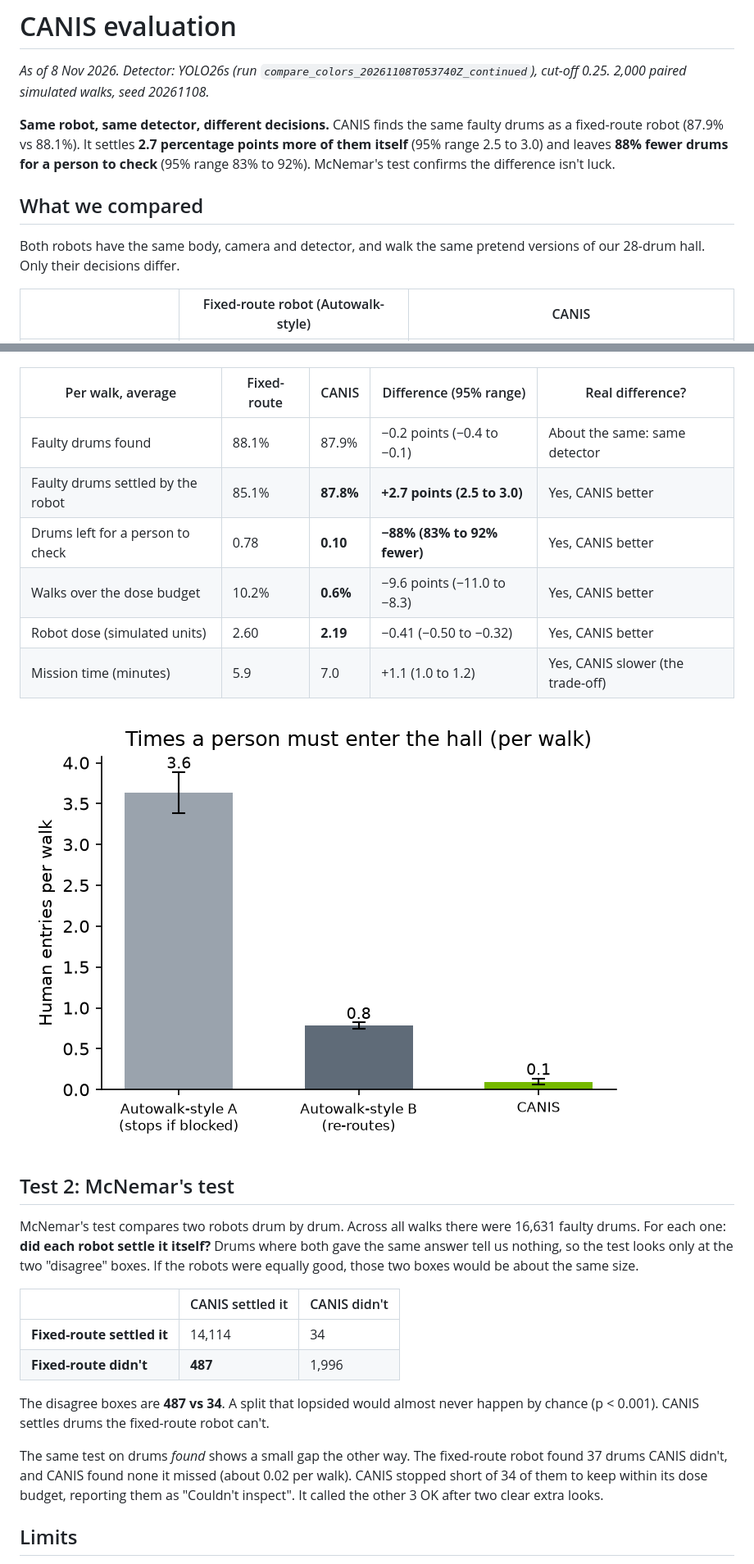
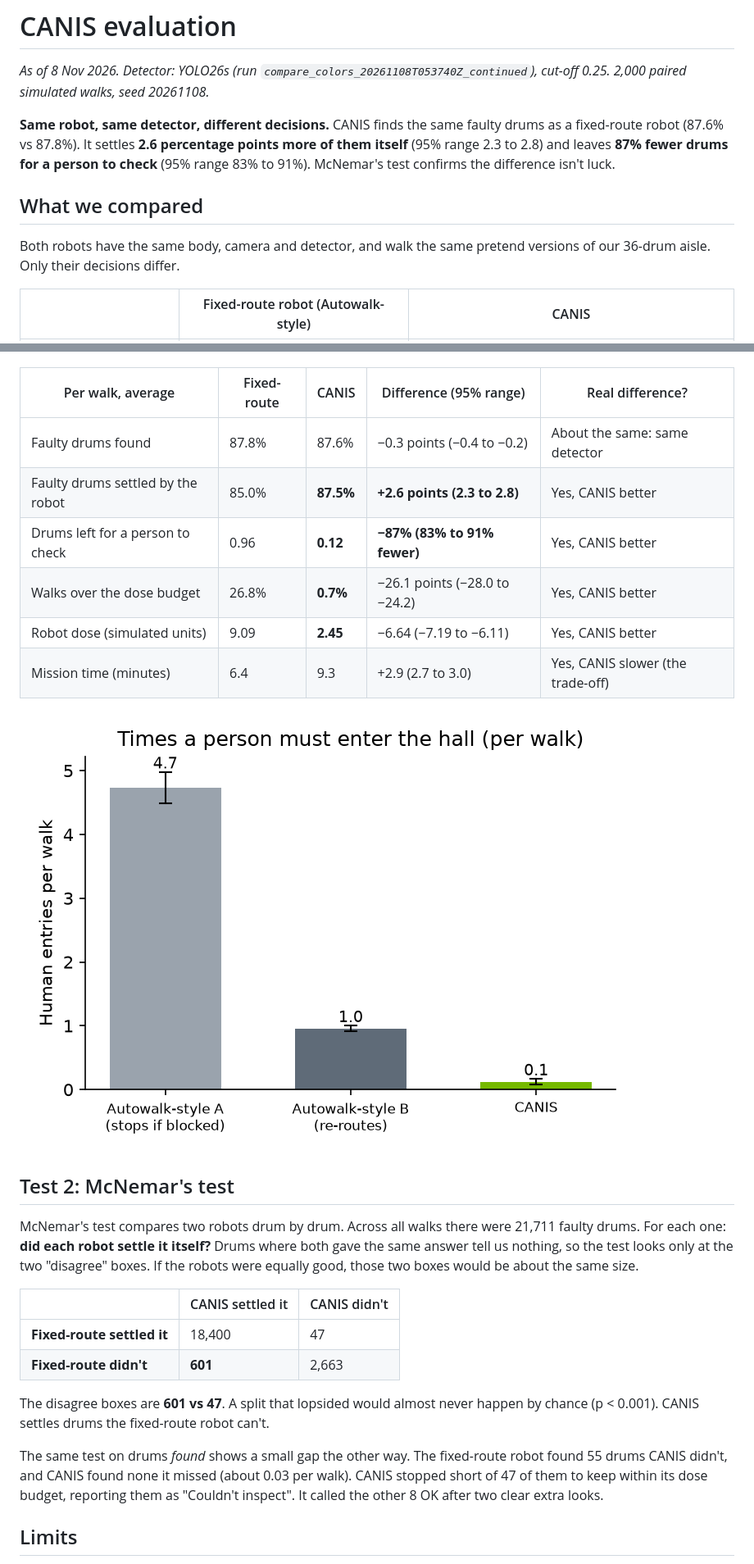
Before and after one commit to tika/agentverse26, a Markdown page: eval/EVALUATION.md, 2 parts joined by grey strips. Shown at 82% size. GitHub-like rendering; pictures changed too: eval/results/human_entries.png.

Commit message:
Run the CANIS evaluation on the 36-drum showcase aisle
Same comparisons, tests and detector rates. The layout is now the 36
drums on aisle A of warehouse-v3 instead of the 28-drum hall.

Co-Authored-By: Claude Opus 5.5 <noreply@anthropic.com>

```diff
--- a/eval/EVALUATION.md
+++ b/eval/EVALUATION.md
@@ -2,11 +2,11 @@
 
 *As of 8 Nov 2026. Detector: YOLO26s (run `compare_colors_20261108T053740Z_continued`), cut-off 0.25. 2,000 paired simulated walks, seed 20261108.*
 
-**Same robot, same detector, different decisions.** CANIS finds the same faulty drums as a fixed-route robot (87.9% vs 88.1%). It settles **2.7 percentage points more of them itself** (95% range 2.5 to 3.0) and leaves **88% fewer drums for a person to check** (95% range 83% to 92%). McNemar's test confirms the difference isn't luck.
+**Same robot, same detector, different decisions.** CANIS finds the same faulty drums as a fixed-route robot (87.6% vs 87.8%). It settles **2.6 percentage points more of them itself** (95% range 2.3 to 2.8) and leaves **87% fewer drums for a person to check** (95% range 83% to 91%). McNemar's test confirms the difference isn't luck.
 
 ## What we compared
 
-Both robots have the same body, camera and detector, and walk the same pretend versions of our 28-drum hall. Only their decisions differ.
+Both robots have the same body, camera and detector, and walk the same pretend versions of our 36-drum aisle. Only their decisions differ.
 
 | | Fixed-route robot (Autowalk-style) | CANIS |
 |---|---|---|
@@ -32,27 +32,27 @@ Each number is an average over 2,000 walks. To see how much it could move by cha
 
 | Per walk, average | Fixed-route | CANIS | Difference (95% range) | Real difference? |
 |---|---|---|---|---|
-| Faulty drums found | 88.1% | 87.9% | −0.2 points (−0.4 to −0.1) | About the same: same detector |
-| Faulty drums settled by the robot | 85.1% | **87.8%** | **+2.7 points (2.5 to 3.0)** | Yes, CANIS better |
-| Drums left for a person to check | 0.78 | **0.10** | **−88% (83% to 92% fewer)** | Yes, CANIS better |
-| Walks over the dose budget | 10.2% | **0.6%** | −9.6 points (−11.0 to −8.3) | Yes, CANIS better |
-| Robot dose (simulated units) | 2.60 | **2.19** | −0.41 (−0.50 to −0.32) | Yes, CANIS better |
-| Mission time (minutes) | 5.9 | 7.0 | +1.1 (1.0 to 1.2) | Yes, CANIS slower (the trade-off) |
+| Faulty drums found | 87.8% | 87.6% | −0.3 points (−0.4 to −0.2) | About the same: same detector |
+| Faulty drums settled by the robot | 85.0% | **87.5%** | **+2.6 points (2.3 to 2.8)** | Yes, CANIS better |
+| Drums left for a person to check | 0.96 | **0.12** | **−87% (83% to 91% fewer)** | Yes, CANIS better |
+| Walks over the dose budget | 26.8% | **0.7%** | −26.1 points (−28.0 to −24.2) | Yes, CANIS better |
+| Robot dose (simulated units) | 9.09 | **2.45** | −6.64 (−7.19 to −6.11) | Yes, CANIS better |
+| Mission time (minutes) | 6.4 | 9.3 | +2.9 (2.7 to 3.0) | Yes, CANIS slower (the trade-off) |
 
 ![Drums left for a person](results/human_entries.png)
 
 ## Test 2: McNemar's test
 
-McNemar's test compares two robots drum by drum. Across all walks there were 16,631 faulty drums. For each one: **did each robot settle it itself?** Drums where both gave the same answer tell us nothing, so the test looks only at the two "disagree" boxes. If the robots were equally good, those two boxes would be about the same size.
+McNemar's test compares two robots drum by drum. Across all walks there were 21,711 faulty drums. For each one: **did each robot settle it itself?** Drums where both gave the same answer tell us nothing, so the test looks only at the two "disagree" boxes. If the robots were equally good, those two boxes would be about the same size.
 
 | | CANIS settled it | CANIS didn't |
 |---|---|---|
-| **Fixed-route settled it** | 14,114 | 34 |
-| **Fixed-route didn't** | **487** | 1,996 |
+| **Fixed-route settled it** | 18,400 | 47 |
+| **Fixed-route didn't** | **601** | 2,663 |
 
-The disagree boxes are **487 vs 34**. A split that lopsided would almost never happen by chance (p < 0.001). CANIS settles drums the fixed-route robot can't.
+The disagree boxes are **601 vs 47**. A split that lopsided would almost never happen by chance (p < 0.001). CANIS settles drums the fixed-route robot can't.
 
-The same test on drums *found* shows a small gap the other way. The fixed-route robot found 37 drums CANIS didn't, and CANIS found none it missed (about 0.02 per walk). CANIS stopped short of 34 of them to keep within its dose budget, reporting them as "Couldn't inspect". It called the other 3 OK after two clear extra looks.
+The same test on drums *found* shows a small gap the other way. The fixed-route robot found 55 drums CANIS didn't, and CANIS found none it missed (about 0.03 per walk). CANIS stopped short of 47 of them to keep within its dose budget, reporting them as "Couldn't inspect". It called the other 8 OK after two clear extra looks.
 
 ## Limits
 
```
Also changed, not shown: other parts of eval/EVALUATION.md (+2 -2 lines), eval/results/defects.png, 3 other files.
